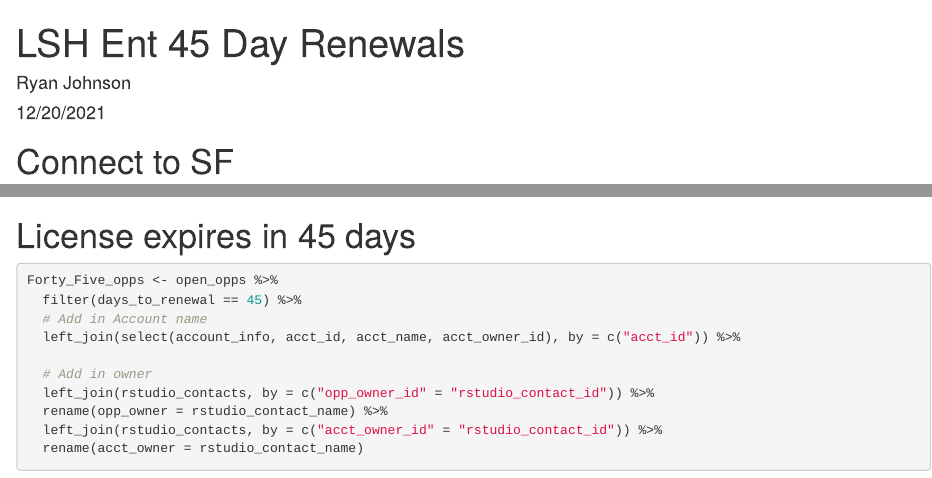
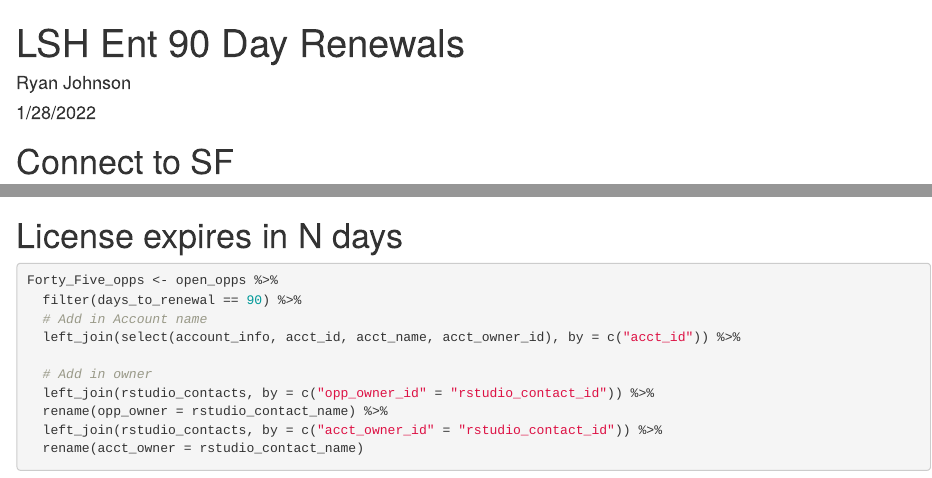
Before and after one commit to ryjohnson09/LSH_Ent_SBot, an R Markdown document (R/LSH_Ent_Renewals.Rmd): the page in a window 1100 px wide, from its top, and a second part further down, joined at a grey line. Rendered offline with R 4.5, knitr and Pandoc, with nearby package versions; some code elsewhere in the file could not run offline.

Commit message:
Update to 90 day renewals

````diff
--- a/R/LSH_Ent_Renewals.Rmd
+++ b/R/LSH_Ent_Renewals.Rmd
@@ -1,7 +1,7 @@
 ---
-title: "LSH Ent 45 Day Renewals"
+title: "LSH Ent 90 Day Renewals"
 author: "Ryan Johnson"
-date: "12/20/2021"
+date: "1/28/2022"
 output: html_document
 ---
 
@@ -61,10 +61,10 @@ rstudio_contacts <- tbl(con, in_schema("salesforce_v1", "user")) %>%
 ```
 
 
-# License expires in 45 days
+# License expires in N days
 ```{r}
 Forty_Five_opps <- open_opps %>%
-  filter(days_to_renewal == 45) %>%
+  filter(days_to_renewal == 90) %>%
   # Add in Account name
   left_join(select(account_info, acct_id, acct_name, acct_owner_id), by = c("acct_id")) %>%
 
````
Also changed, not shown: R/LSH_Ent_Renewals.Rmd (2 more changed lines).
